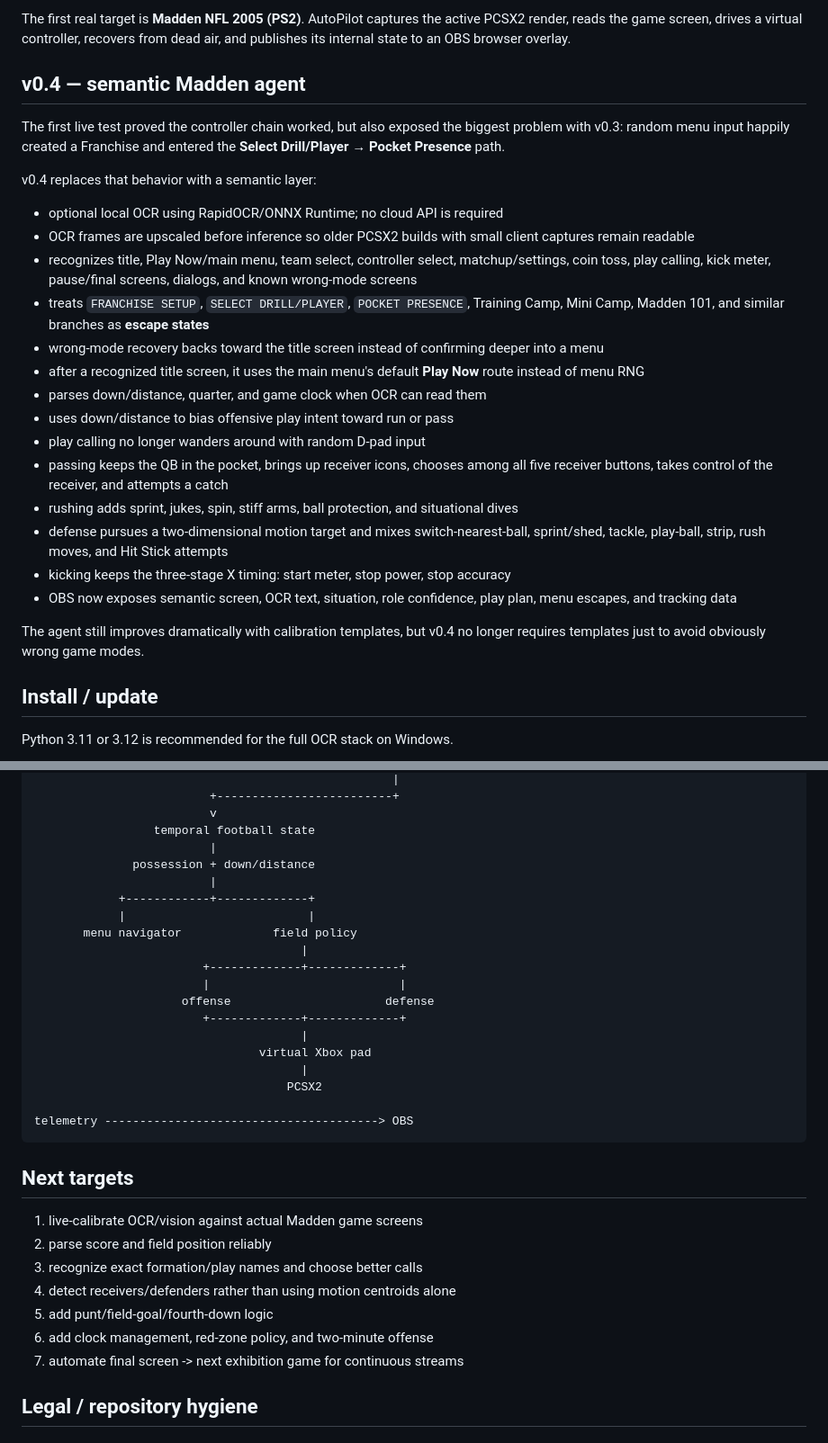
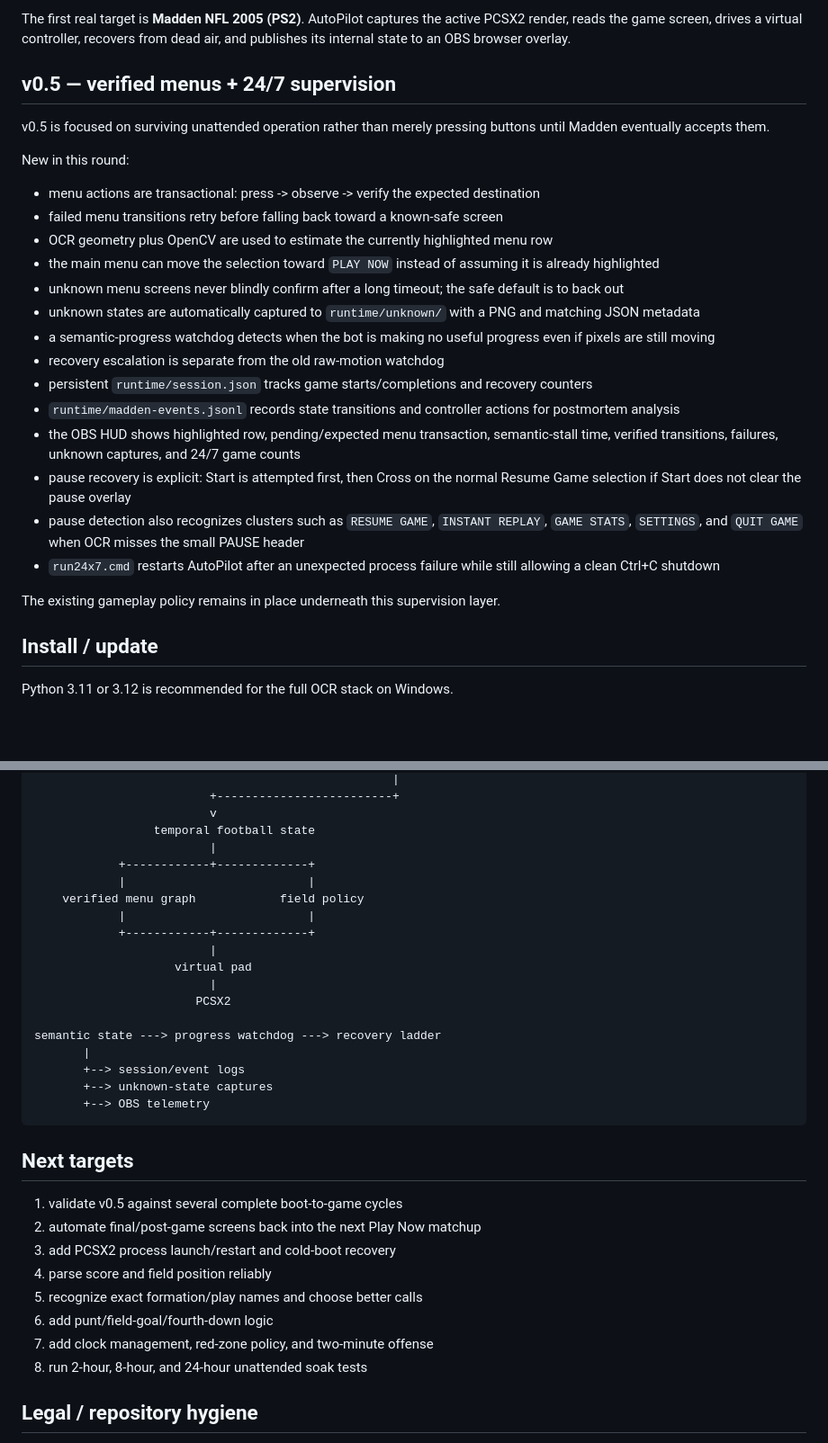
Before and after one commit to ProhibitedTV/PS2-AutoPilot, a Markdown page: README.md, 2 parts joined by grey strips. Shown at 90% size. Rendered like a GitHub page; blank space fills up the shorter version.

````diff
--- a/README.md
+++ b/README.md
@@ -4,28 +4,28 @@ Windows-first autonomous PCSX2 gameplay framework for unattended livestreams.
 
 The first real target is **Madden NFL 2005 (PS2)**. AutoPilot captures the active PCSX2 render, reads the game screen, drives a virtual controller, recovers from dead air, and publishes its internal state to an OBS browser overlay.
 
-## v0.4 — semantic Madden agent
+## v0.5 — verified menus + 24/7 supervision
 
-The first live test proved the controller chain worked, but also exposed the biggest problem with v0.3: random menu input happily created a Franchise and entered the **Select Drill/Player → Pocket Presence** path.
+v0.5 is focused on surviving unattended operation rather than merely pressing buttons until Madden eventually accepts them.
 
-v0.4 replaces that behavior with a semantic layer:
+New in this round:
 
-- optional local OCR using RapidOCR/ONNX Runtime; no cloud API is required
-- OCR frames are upscaled before inference so older PCSX2 builds with small client captures remain readable
-- recognizes title, Play Now/main menu, team select, controller select, matchup/settings, coin toss, play calling, kick meter, pause/final screens, dialogs, and known wrong-mode screens
-- treats `FRANCHISE SETUP`, `SELECT DRILL/PLAYER`, `POCKET PRESENCE`, Training Camp, Mini Camp, Madden 101, and similar branches as **escape states**
-- wrong-mode recovery backs toward the title screen instead of confirming deeper into a menu
-- after a recognized title screen, it uses the main menu's default **Play Now** route instead of menu RNG
-- parses down/distance, quarter, and game clock when OCR can read them
-- uses down/distance to bias offensive play intent toward run or pass
-- play calling no longer wanders around with random D-pad input
-- passing keeps the QB in the pocket, brings up receiver icons, chooses among all five receiver buttons, takes control of the receiver, and attempts a catch
-- rushing adds sprint, jukes, spin, stiff arms, ball protection, and situational dives
-- defense pursues a two-dimensional motion target and mixes switch-nearest-ball, sprint/shed, tackle, play-ball, strip, rush moves, and Hit Stick attempts
-- kicking keeps the three-stage X timing: start meter, stop power, stop accuracy
-- OBS now exposes semantic screen, OCR text, situation, role confidence, play plan, menu escapes, and tracking data
+- menu actions are transactional: press -> observe -> verify the expected destination
+- failed menu transitions retry before falling back toward a known-safe screen
+- OCR geometry plus OpenCV are used to estimate the currently highlighted menu row
+- the main menu can move the selection toward `PLAY NOW` instead of assuming it is already highlighted
+- unknown menu screens never blindly confirm after a long timeout; the safe default is to back out
+- unknown states are automatically captured to `runtime/unknown/` with a PNG and matching JSON metadata
+- a semantic-progress watchdog detects when the bot is making no useful progress even if pixels are still moving
+- recovery escalation is separate from the old raw-motion watchdog
+- persistent `runtime/session.json` tracks game starts/completions and recovery counters
+- `runtime/madden-events.jsonl` records state transitions and controller actions for postmortem analysis
+- the OBS HUD shows highlighted row, pending/expected menu transaction, semantic-stall time, verified transitions, failures, unknown captures, and 24/7 game counts
+- pause recovery is explicit: Start is attempted first, then Cross on the normal Resume Game selection if Start does not clear the pause overlay
+- pause detection also recognizes clusters such as `RESUME GAME`, `INSTANT REPLAY`, `GAME STATS`, `SETTINGS`, and `QUIT GAME` when OCR misses the small PAUSE header
+- `run24x7.cmd` restarts AutoPilot after an unexpected process failure while still allowing a clean Ctrl+C shutdown
 
-The agent still improves dramatically with calibration templates, but v0.4 no longer requires templates just to avoid obviously wrong game modes.
+The existing gameplay policy remains in place underneath this supervision layer.
 
 ## Install / update
 
@@ -171,33 +220,33 @@ PCSX2
                          v
                  temporal football state
                          |
-              possession + down/distance
-                         |
             +------------+-------------+
             |                          |
-       menu navigator             field policy
-                                      |
-                        +-------------+-------------+
-                        |                           |
-                     offense                      defense
-                        +-------------+-------------+
-                                      |
-                                virtual Xbox pad
-                                      |
-                                    PCSX2
+    verified menu graph            field policy
+            |                          |
+            +------------+-------------+
+                         |
+                    virtual pad
+                         |
+                       PCSX2
 
-telemetry ---------------------------------------> OBS
+semantic state ---> progress watchdog ---> recovery ladder
+       |
+       +--> session/event logs
+       +--> unknown-state captures
+       +--> OBS telemetry
 ```
 
 ## Next targets
 
-1. live-calibrate OCR/vision against actual Madden game screens
-2. parse score and field position reliably
-3. recognize exact formation/play names and choose better calls
-4. detect receivers/defenders rather than using motion centroids alone
-5. add punt/field-goal/fourth-down logic
-6. add clock management, red-zone policy, and two-minute offense
-7. automate final screen -> next exhibition game for continuous streams
+1. validate v0.5 against several complete boot-to-game cycles
+2. automate final/post-game screens back into the next Play Now matchup
+3. add PCSX2 process launch/restart and cold-boot recovery
+4. parse score and field position reliably
+5. recognize exact formation/play names and choose better calls
+6. add punt/field-goal/fourth-down logic
+7. add clock management, red-zone policy, and two-minute offense
+8. run 2-hour, 8-hour, and 24-hour unattended soak tests
 
 ## Legal / repository hygiene
 
````
Also changed, not shown: other parts of README.md (+63 -14 lines).
